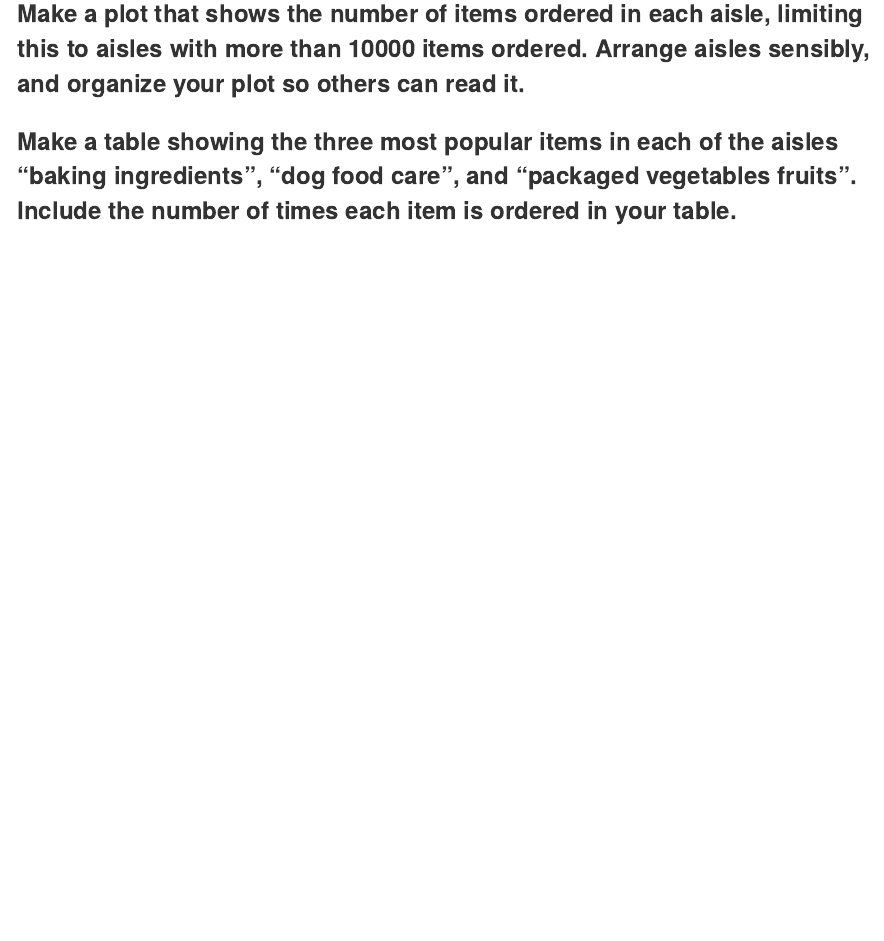
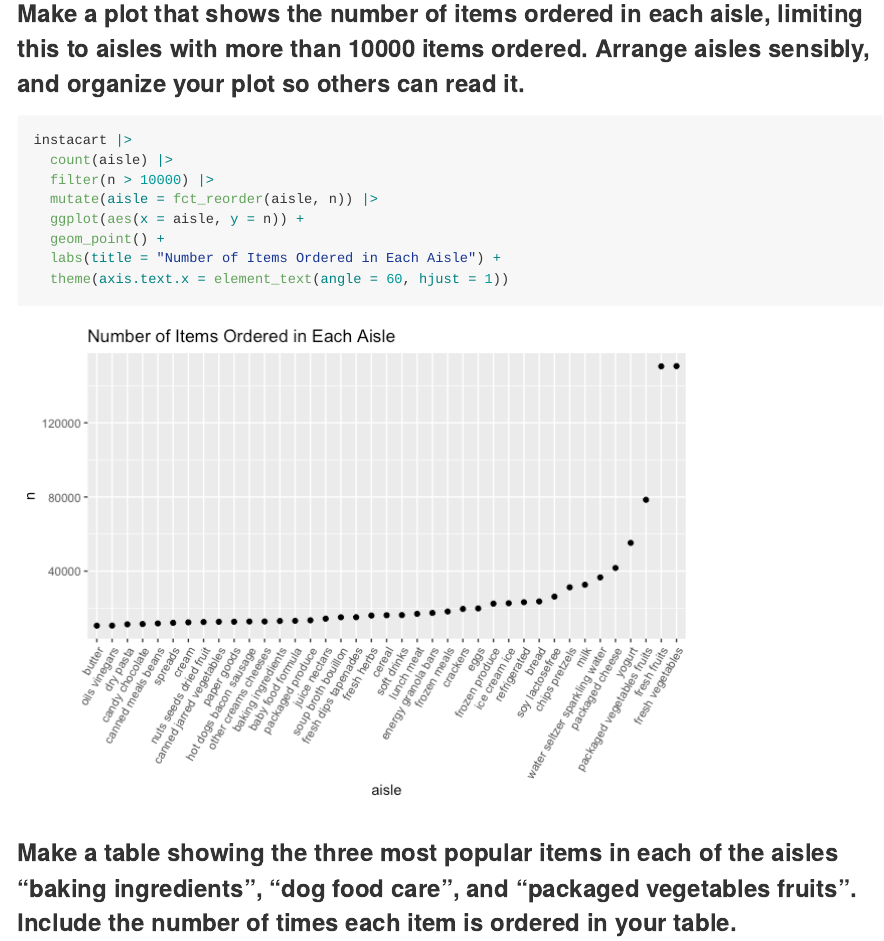
Before and after one commit to lsj2122/P8105_hw3_lsj2122, an R Markdown document (p8105_HW3_lsj2122.Rmd): the page in a window 1100 px wide, from 1340 px down. The pictures show the output file p8105_HW3_lsj2122.md that the author committed with the source, drawn offline in the style of GitHub.

Commit message:
Making aisles plot

````diff
--- a/p8105_HW3_lsj2122.Rmd
+++ b/p8105_HW3_lsj2122.Rmd
@@ -39,8 +39,15 @@ There are `r max(pull(instacart, aisle_id))` aisles. `fresh vegetables`, `fresh
 
 ### Make a plot that shows the number of items ordered in each aisle, limiting this to aisles with more than 10000 items ordered. Arrange aisles sensibly, and organize your plot so others can read it.
 
-```{r}
-
+```{r, aisles_plot}
+instacart |>
+  count(aisle) |>
+  filter(n > 10000) |>
+  mutate(aisle = fct_reorder(aisle, n)) |>
+  ggplot(aes(x = aisle, y = n)) +
+  geom_point() +
+  labs(title = "Number of Items Ordered in Each Aisle") +
+  theme(axis.text.x = element_text(angle = 60, hjust = 1))
 ```
 
 ### Make a table showing the three most popular items in each of the aisles “baking ingredients”, “dog food care”, and “packaged vegetables fruits”. Include the number of times each item is ordered in your table.
````
Also changed, not shown: p8105_HW3_lsj2122.md, p8105_HW3_lsj2122_files/figure-gfm/aisles_plot-1.png (added).
